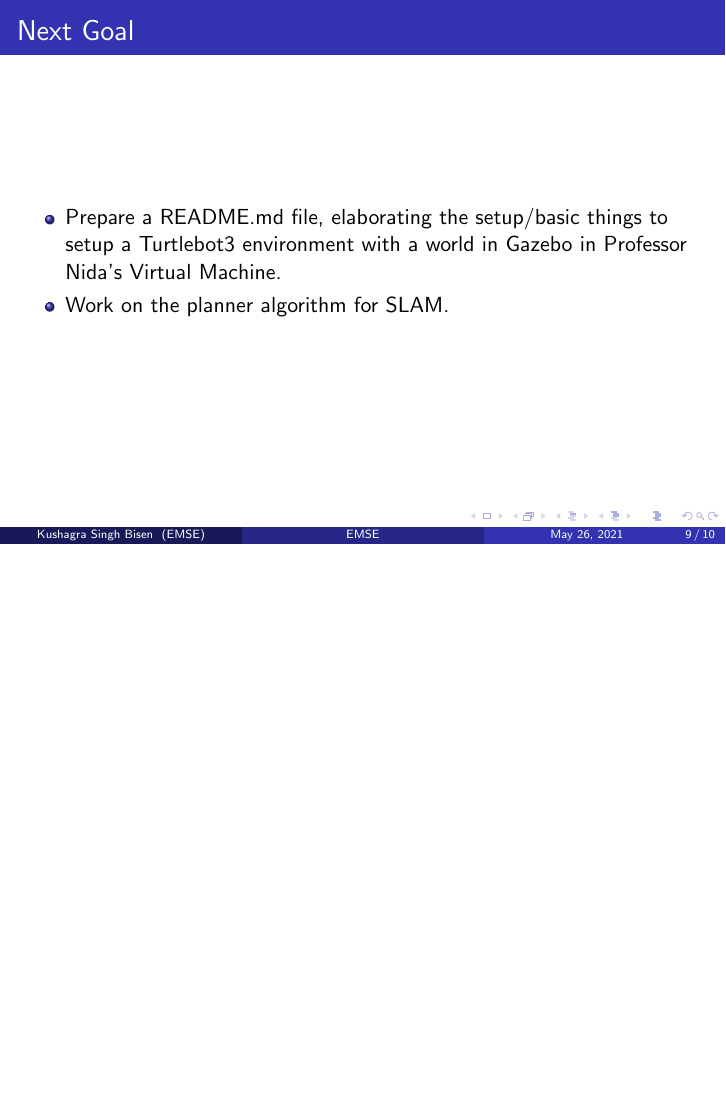
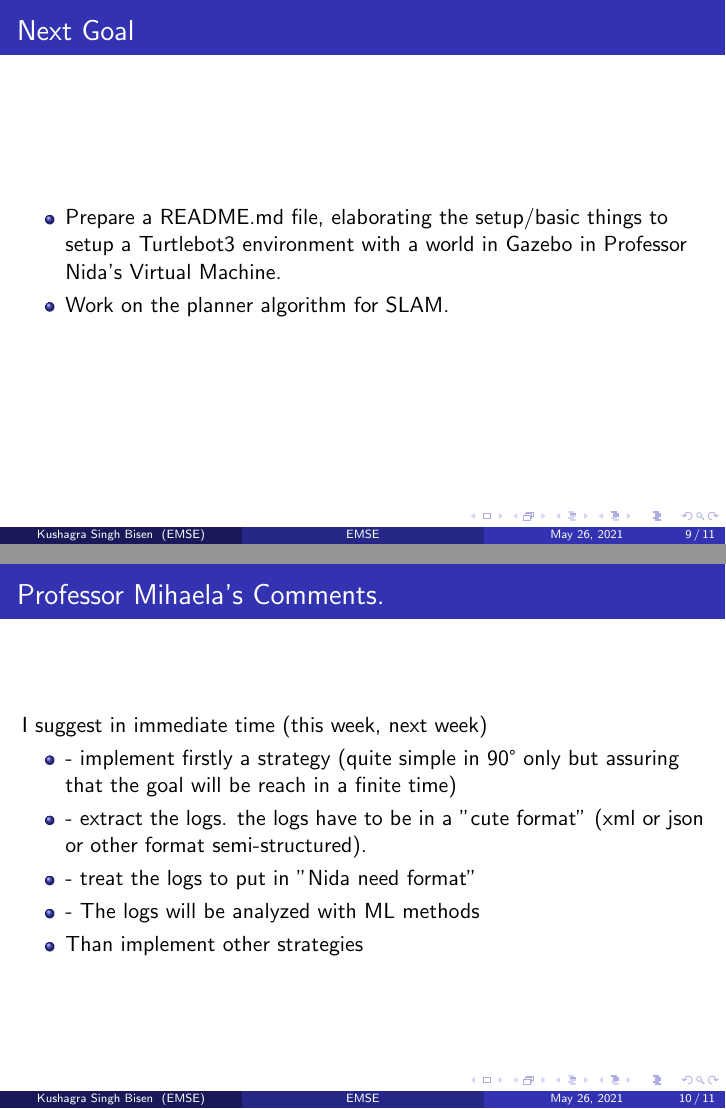
Before and after one commit to argahsuknesib/EMSE-Internship-Presentations, LaTeX slides (Presentation 26-05-21/main.tex): page 9 of 10 before the commit and pages 9 and 10 of 11 after it, the two joined at a grey line, the shorter picture padded with empty space. Compiled offline with pdfLaTeX.

Commit message:
final update after professor mihaela's comments.

```diff
--- a/Presentation 26-05-21/main.tex
+++ b/Presentation 26-05-21/main.tex
@@ -163,6 +163,21 @@ Ecole des Mines de Saint Etienne \\ % Your institution for the title page
 \end{frame}
 
 \begin{frame}
+    \frametitle{Professor Mihaela's Comments.}
+    I suggest in immediate time (this week, next week)
+    \begin{itemize}
+        \item - implement firstly a strategy (quite simple in 90° only but assuring that the goal will be reach in a finite time)
+        \item - extract the logs. the logs have to be in a "cute format" (xml or json or other format semi-structured).
+        \item - treat the logs to put in "Nida need format"
+        \item - The logs will be analyzed with ML methods
+        \item Than implement other strategies
+    \end{itemize}
+
+
+
+\end{frame}
+
+\begin{frame}
 \Huge{\centerline{Thank you for your time.}}
 \end{frame}
 
```
Also changed, not shown: Presentation 26-05-21/main.pdf.
